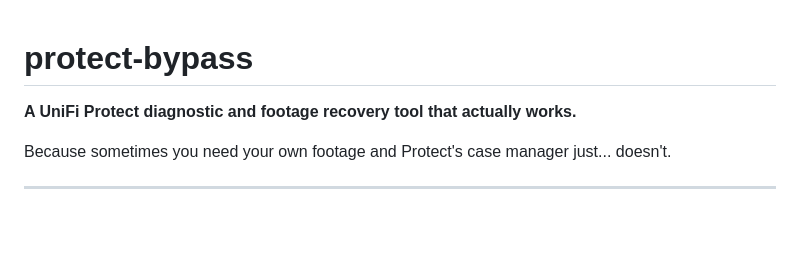
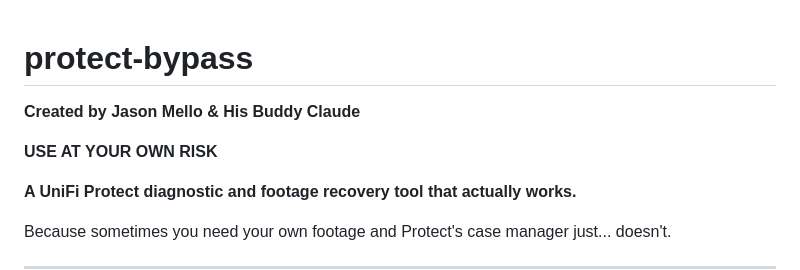
Before and after one commit to jasonmello114/Protect-Bypass, a Markdown page: README.md, the part around the change. GitHub-like rendering; blank space fills up the shorter version.

Commit message:
Initial Release

```diff
--- a/README.md
+++ b/README.md
@@ -1,4 +1,8 @@
 # protect-bypass
+
+**Created by Jason Mello & His Buddy Claude**
+
+**USE AT YOUR OWN RISK**
 
 **A UniFi Protect diagnostic and footage recovery tool that actually works.**
 
```
